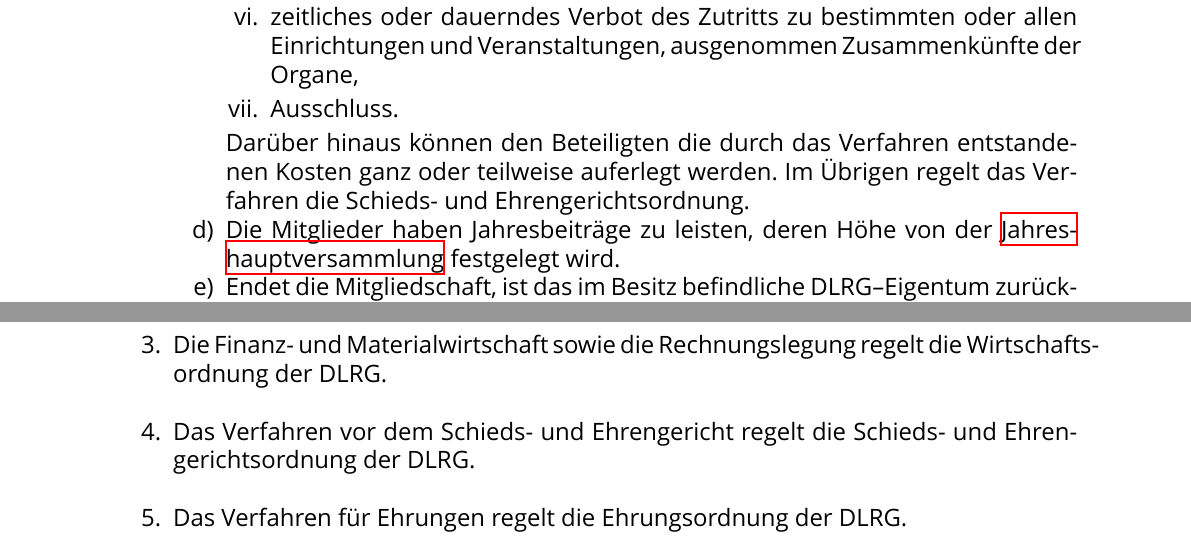
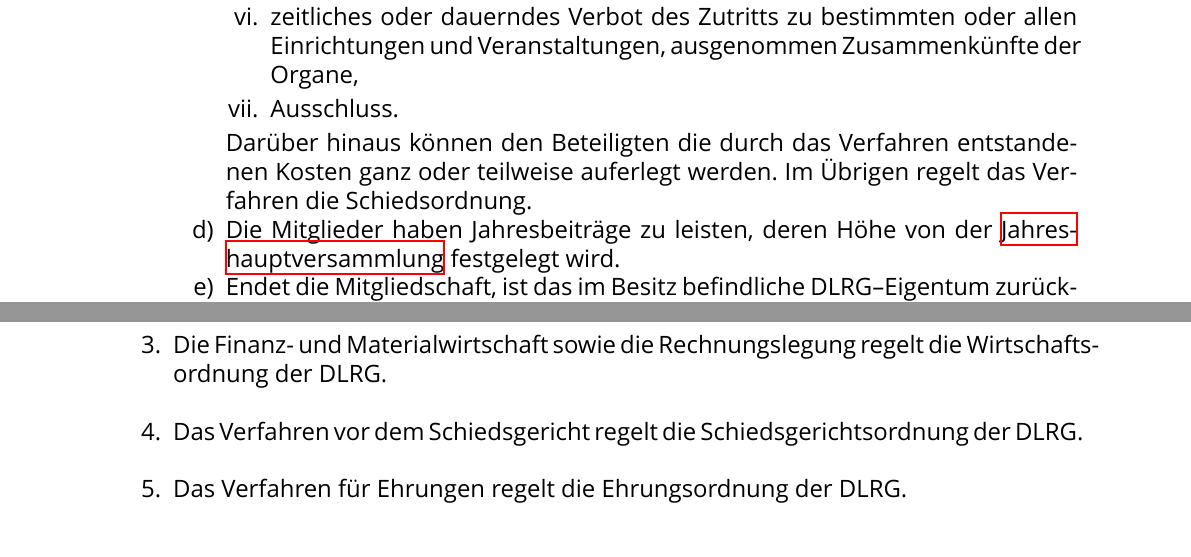
Before and after one commit to dlrg-langen/satzung, a LaTeX document (Satzung.tex): two parts of pages 6 and 12 of 14, joined at a grey line, cut so that both start at the same text. Compiled offline with XeLaTeX; a missing font is replaced by an installed copy or a similar font; an older LaTeX class or package is replaced by its successor.

Commit message:
Schieds- und Ehrengericht -> Schiedsgericht

```diff
--- a/Satzung.tex
+++ b/Satzung.tex
@@ -184,7 +184,7 @@ Die DLRG bildet durch ihre Mitglieder und Gliederungen die größte freiwillige
             \item zeitliches oder dauerndes Verbot des Zutritts zu bestimmten oder allen Einrichtungen und Veranstaltungen, ausgenommen Zusammenkünfte der Organe,
             \item Ausschluss.
         \end{enumerate}
-        Darüber hinaus können den Beteiligten die durch das Verfahren entstandenen Kosten ganz oder teilweise auferlegt werden. Im Übrigen regelt das Verfahren die Schieds- und Ehrengerichtsordnung.
+        Darüber hinaus können den Beteiligten die durch das Verfahren entstandenen Kosten ganz oder teilweise auferlegt werden. Im Übrigen regelt das Verfahren die Schiedsordnung.
         \item Die Mitglieder haben Jahresbeiträge zu leisten, deren Höhe von der \nameref{sec:jahreshauptversammlung} festgelegt wird.
         \item Endet die Mitgliedschaft, ist das im Besitz befindliche DLRG--Eigentum zurückzugeben, scheidet ein Mitglied aus einer Amtstätigkeit aus, hat es die amtsbezogenen Unterlagen an die Ortsgruppe herauszugeben.
         \item Durch eigenmächtige Handlung eines Mitgliedes werden die Deutschen Lebens--Rettungs--Gesellschaft e.V. und ihre Gliederungen nicht verpflichtet.
@@ -315,7 +315,7 @@ Die DLRG bildet durch ihre Mitglieder und Gliederungen die größte freiwillige
     \item Im Rahmen der Ausbildungs- und Lehrtätigkeit nimmt die DLRG Prüfungen ab. Art, Inhalt und Durchführung werden durch die Prüfungsordnung der DLRG und deren Ausführungsbestimmungen geregelt; sie sind für Prüfende und Prüfungsteilnehmende bindend.
     \item Zur Durchführung von Jahreshauptversammlungen und Vorstandssitzungen gilt die Geschäftsordnung der DLRG.
     \item Die Finanz- und Materialwirtschaft sowie die Rechnungslegung regelt die Wirtschaftsordnung der DLRG.
-    \item Das Verfahren vor dem Schieds- und Ehrengericht regelt die Schieds- und Ehrengerichtsordnung der DLRG.
+    \item Das Verfahren vor dem Schiedsgericht regelt die Schiedsgerichtsordnung der DLRG.
     \item Das Verfahren für Ehrungen regelt die Ehrungsordnung der DLRG.
     \item Soweit für den Landesverband Niedersachsen~e.V. der DLRG Ergänzungen der vorgenannten Ordnungen beschlossen wurden, gelten diese für die DLRG--Ortsgruppe Langen~e.V.
 \end{enumerate}
```
Also changed, not shown: Satzung.tex (4 more changed lines).
